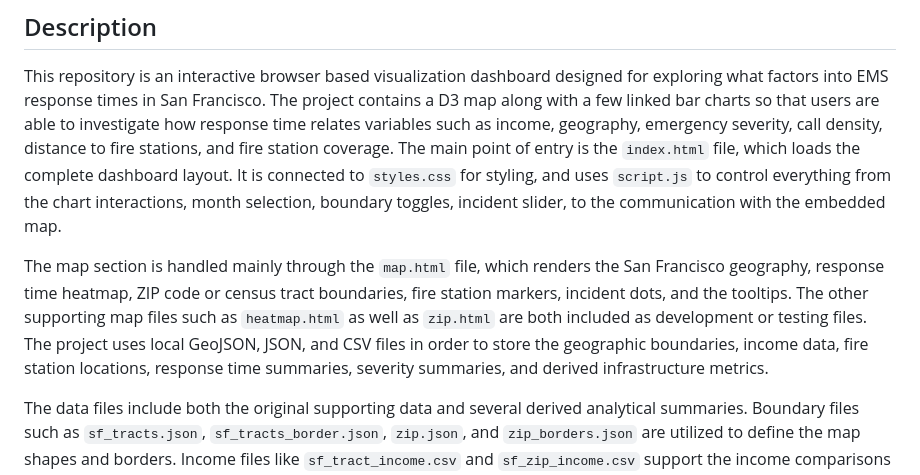
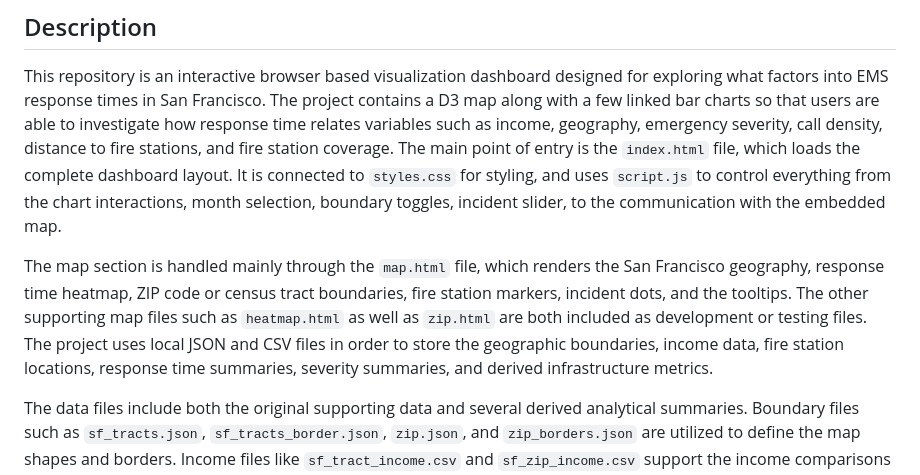
Before and after one commit to curtischen1/ecs163-team19, a Markdown page: README.md, the part around the change. GitHub-like rendering.

```diff
--- a/README.md
+++ b/README.md
@@ -4,7 +4,7 @@
 
 This repository is an interactive browser based visualization dashboard designed for exploring what factors into EMS response times in San Francisco. The project contains a D3 map along with a few linked bar charts so that users are able to investigate how response time relates variables such as income, geography, emergency severity, call density, distance to fire stations, and fire station coverage. The main point of entry is the `index.html` file, which loads the complete dashboard layout. It is connected to `styles.css` for styling, and uses `script.js` to control everything from the chart interactions, month selection, boundary toggles, incident slider, to the communication with the embedded map.
 
-The map section is handled mainly through the `map.html` file, which renders the San Francisco geography, response time heatmap, ZIP code or census tract boundaries, fire station markers, incident dots, and the tooltips. The other supporting map files such as `heatmap.html` as well as `zip.html` are both included as development or testing files. The project uses local GeoJSON, JSON, and CSV files in order to store the geographic boundaries, income data, fire station locations, response time summaries, severity summaries, and derived infrastructure metrics.
+The map section is handled mainly through the `map.html` file, which renders the San Francisco geography, response time heatmap, ZIP code or census tract boundaries, fire station markers, incident dots, and the tooltips. The other supporting map files such as `heatmap.html` as well as `zip.html` are both included as development or testing files. The project uses local JSON and CSV files in order to store the geographic boundaries, income data, fire station locations, response time summaries, severity summaries, and derived infrastructure metrics.
 
 The data files include both the original supporting data and several derived analytical summaries. Boundary files such as `sf_tracts.json`, `sf_tracts_border.json`, `zip.json`, and `zip_borders.json` are utilized to define the map shapes and borders. Income files like `sf_tract_income.csv` and `sf_zip_income.csv` support the income comparisons shown on the charts. The other files including: `response_by_region.json`, `response_by_severity.json`, `severity_by_region.json`, `distance_response.json`, `coverage_response.json`, and `heatmap_by_month.json` provide several precomputed values that are used by the dashboard charts and the map. The preprocessing script `generate_heatmap_data.js` was utilized in order to create the summary of the monthly heatmap so that the final visualization is able to run a bit more efficiently within the browser.
 
```
